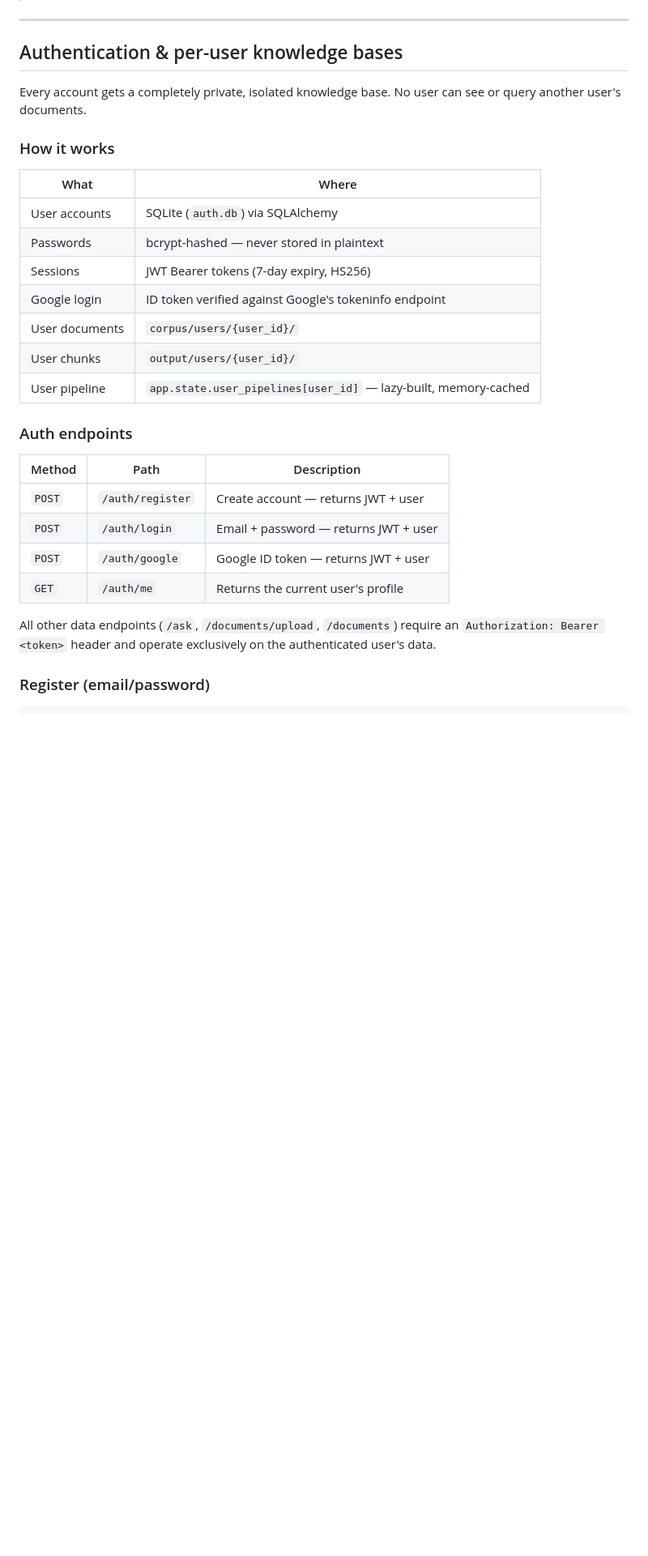
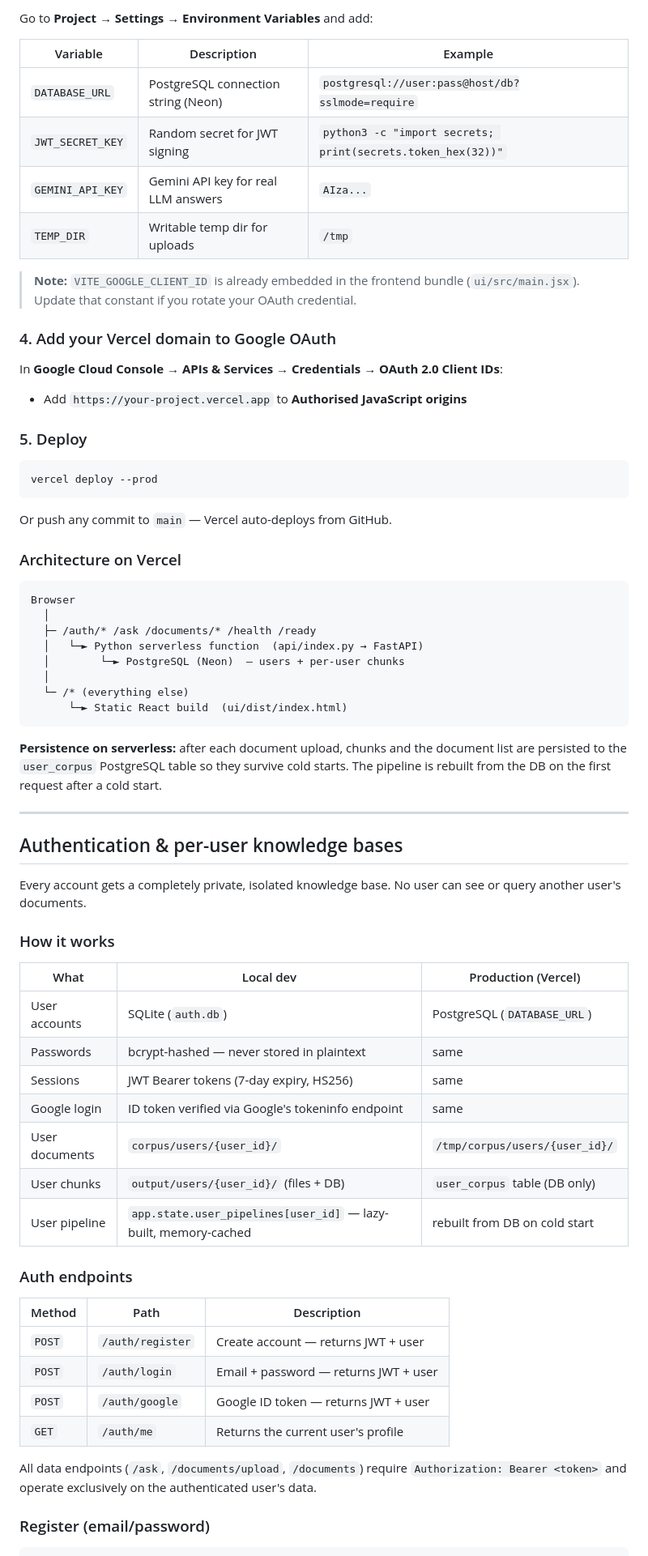
Before and after one commit to mitochondria-28/Knowledge-Graph-RAG-for-Enterprise-Data, a Markdown page: README.md, the part around one of its changes. Shown at 81% size. Drawn GitHub-style; blank space fills up the shorter version.

````diff
--- a/README.md
+++ b/README.md
@@ -131,3 +157,41 @@ python scripts/ingest.py        # chunks 13 sample docs → output/all_chunks.js
+Go to **Project → Settings → Environment Variables** and add:
+
+| Variable | Description | Example |
+|----------|-------------|---------|
+| `DATABASE_URL` | PostgreSQL connection string (Neon) | `postgresql://user:pass@host/db?sslmode=require` |
+| `JWT_SECRET_KEY` | Random secret for JWT signing | `python3 -c "import secrets; print(secrets.token_hex(32))"` |
+| `GEMINI_API_KEY` | Gemini API key for real LLM answers | `AIza...` |
+| `TEMP_DIR` | Writable temp dir for uploads | `/tmp` |
+
+> **Note:** `VITE_GOOGLE_CLIENT_ID` is already embedded in the frontend bundle (`ui/src/main.jsx`). Update that constant if you rotate your OAuth credential.
+
+### 4. Add your Vercel domain to Google OAuth
+
+In **Google Cloud Console → APIs & Services → Credentials → OAuth 2.0 Client IDs**:
+- Add `https://your-project.vercel.app` to **Authorised JavaScript origins**
+
+### 5. Deploy
+
+```bash
+vercel deploy --prod
+```
+
+Or push any commit to `main` — Vercel auto-deploys from GitHub.
+
+### Architecture on Vercel
+
+```
+Browser
+  │
+  ├─ /auth/* /ask /documents/* /health /ready
+  │   └─► Python serverless function  (api/index.py → FastAPI)
+  │        └─► PostgreSQL (Neon)  — users + per-user chunks
+  │
+  └─ /* (everything else)
+      └─► Static React build  (ui/dist/index.html)
+```
+
+**Persistence on serverless:** after each document upload, chunks and the document list are persisted to the `user_corpus` PostgreSQL table so they survive cold starts. The pipeline is rebuilt from the DB on the first request after a cold start.
 
 ---
 
@@ -137,15 +201,15 @@ Every account gets a completely private, isolated knowledge base. No user can se
 
 ### How it works
 
-| What | Where |
-|------|-------|
-| User accounts | SQLite (`auth.db`) via SQLAlchemy |
-| Passwords | bcrypt-hashed — never stored in plaintext |
-| Sessions | JWT Bearer tokens (7-day expiry, HS256) |
-| Google login | ID token verified against Google's tokeninfo endpoint |
-| User documents | `corpus/users/{user_id}/` |
-| User chunks | `output/users/{user_id}/` |
-| User pipeline | `app.state.user_pipelines[user_id]` — lazy-built, memory-cached |
+| What | Local dev | Production (Vercel) |
+|------|-----------|---------------------|
+| User accounts | SQLite (`auth.db`) | PostgreSQL (`DATABASE_URL`) |
+| Passwords | bcrypt-hashed — never stored in plaintext | same |
+| Sessions | JWT Bearer tokens (7-day expiry, HS256) | same |
+| Google login | ID token verified via Google's tokeninfo endpoint | same |
+| User documents | `corpus/users/{user_id}/` | `/tmp/corpus/users/{user_id}/` |
+| User chunks | `output/users/{user_id}/` (files + DB) | `user_corpus` table (DB only) |
+| User pipeline | `app.state.user_pipelines[user_id]` — lazy-built, memory-cached | rebuilt from DB on cold start |
 
 ### Auth endpoints
 
@@ -156,7 +220,7 @@ Every account gets a completely private, isolated knowledge base. No user can se
 | `POST` | `/auth/google` | Google ID token — returns JWT + user |
 | `GET` | `/auth/me` | Returns the current user's profile |
 
-All other data endpoints (`/ask`, `/documents/upload`, `/documents`) require an `Authorization: Bearer <token>` header and operate exclusively on the authenticated user's data.
+All data endpoints (`/ask`, `/documents/upload`, `/documents`) require `Authorization: Bearer <token>` and operate exclusively on the authenticated user's data.
 
 ### Register (email/password)
 
````
Also changed, not shown: other parts of README.md (+92 -91 lines).
